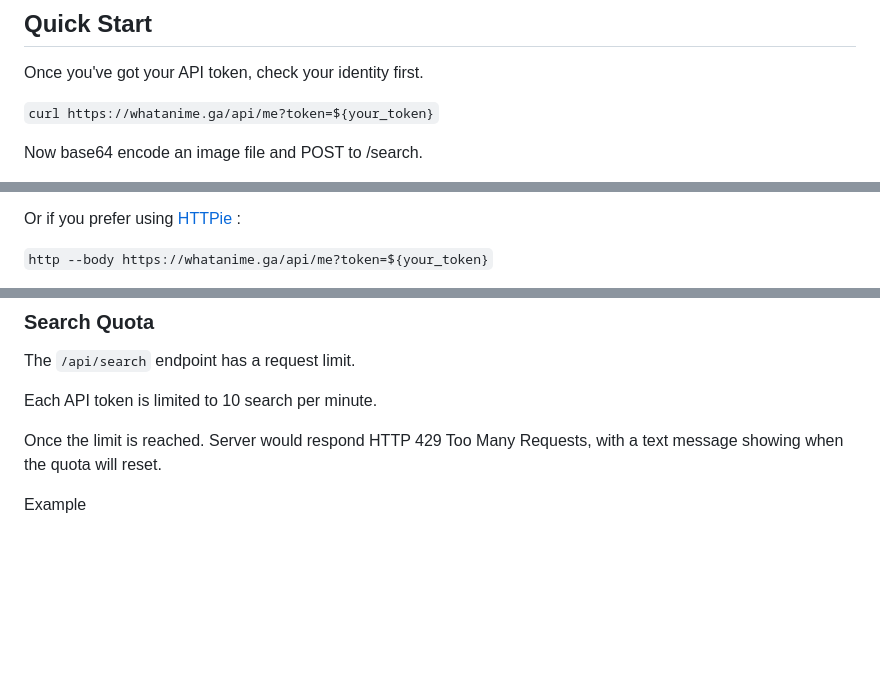
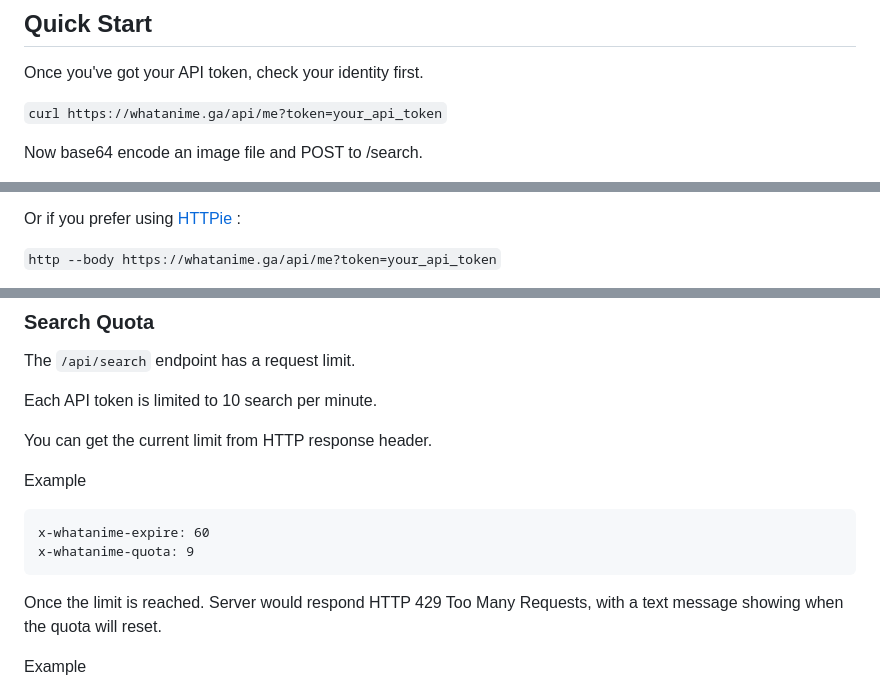
Before and after one commit to MexicoosMo/lateralblas, a Markdown page: docs/README.md, 3 parts joined by grey strips. Drawn GitHub-style; blank space fills up the shorter version.

````diff
--- a/docs/README.md
+++ b/docs/README.md
@@ -12,7 +12,7 @@ This API is still under development. Make sure you stay up-to-date with me and t
 
 Once you've got your API token, check your identity first.
 
-`curl https://whatanime.ga/api/me?token=${your_token}`
+`curl https://whatanime.ga/api/me?token=your_api_token`
 
 Now base64 encode an image file and POST to /search.
 
@@ -20,5 +20,5 @@ Now base64 encode an image file and POST to /search.
 
 Or if you prefer using [HTTPie](https://httpie.org/) :
 
-`http --body https://whatanime.ga/api/me?token=${your_token}`
+`http --body https://whatanime.ga/api/me?token=your_api_token`
 
@@ -175,6 +175,14 @@ The `/api/search` endpoint has a request limit.
 
 Each API token is limited to 10 search per minute.
 
+You can get the current limit from HTTP response header.
+
+Example
+```
+x-whatanime-expire: 60
+x-whatanime-quota: 9
+```
+
 Once the limit is reached. Server would respond HTTP 429 Too Many Requests, with a text message showing when the quota will reset.
 
 Example
````
Also changed, not shown: other parts of docs/README.md (+5 -5 lines).
